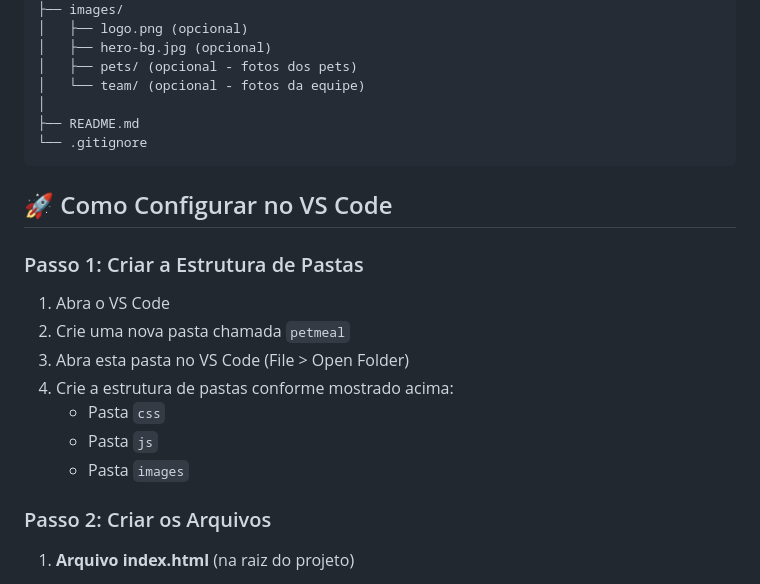
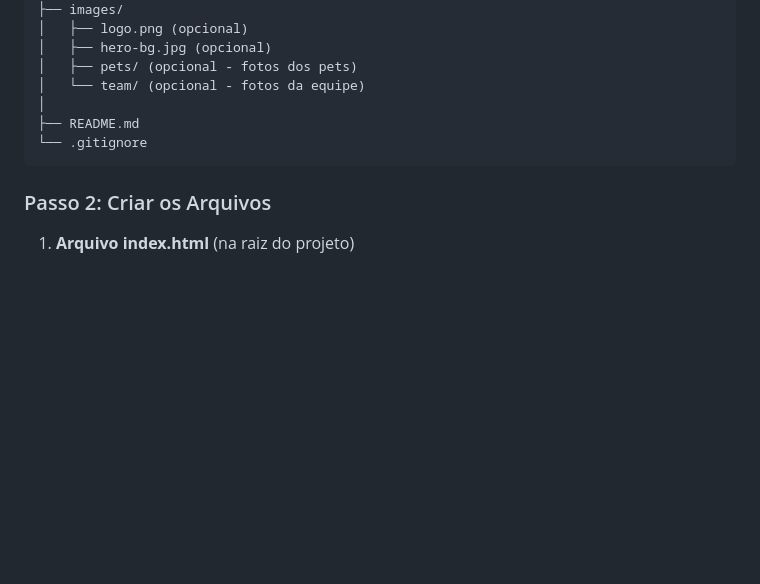
Before and after one commit to Muller-998/petmeal-ong, a Markdown page: README.md, the part around one of its changes. Rendered like a GitHub page; blank space fills up the shorter version.

````diff
--- a/README.md
+++ b/README.md
@@ -31,18 +31,6 @@ petmeal/
 └── .gitignore
 ```
 
-## 🚀 Como Configurar no VS Code
-
-### Passo 1: Criar a Estrutura de Pastas
-
-1. Abra o VS Code
-2. Crie uma nova pasta chamada `petmeal`
-3. Abra esta pasta no VS Code (File > Open Folder)
-4. Crie a estrutura de pastas conforme mostrado acima:
-   - Pasta `css`
-   - Pasta `js`
-   - Pasta `images`
-
 ### Passo 2: Criar os Arquivos
 
 1. **Arquivo index.html** (na raiz do projeto)
````
Also changed, not shown: other parts of README.md (+0 -88 lines).
